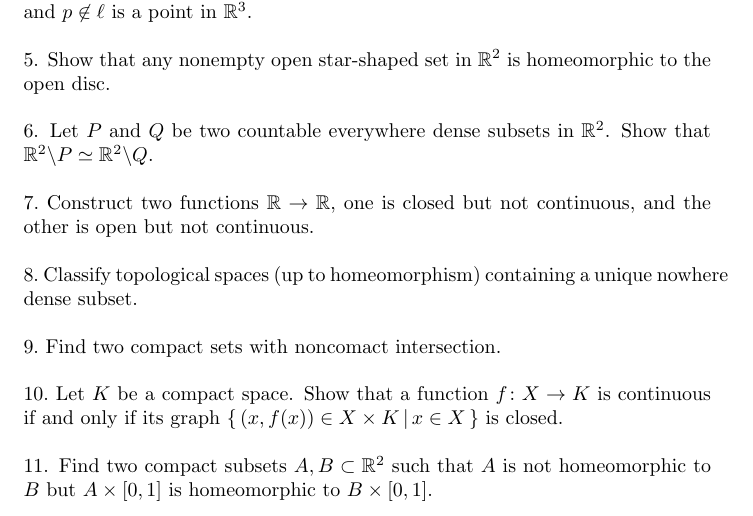
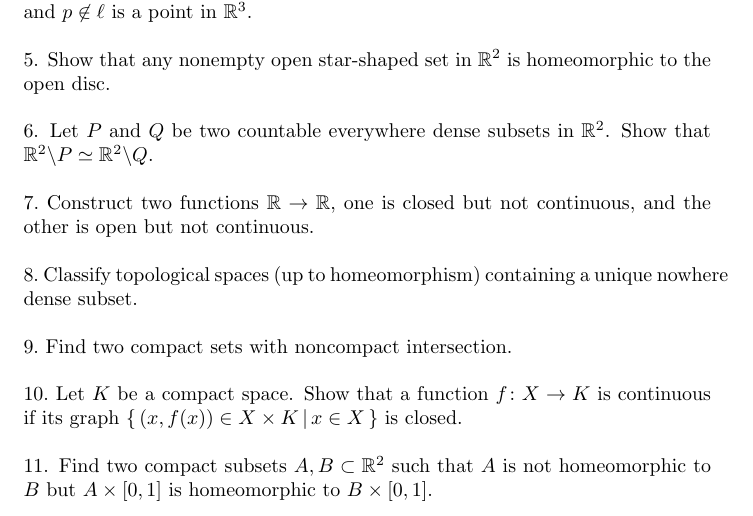
Before and after one commit to anton-petrunin/429, a LaTeX document (extra.tex): part of page 1 of 2, cut so that both start at the same text. Compiled offline with pdfLaTeX.

Commit message:
-mistake

```diff
--- a/extra.tex
+++ b/extra.tex
@@ -112,12 +112,12 @@ Classify topological spaces (up to homeomorphism) containing a unique nowhere de
 
 \
 
-\noi $9.$ Find two compact sets with noncomact intersection.
+\noi $9.$ Find two compact sets with noncompact intersection.
 
 \
 
 \noi $10.$ Let $K$ be a compact space.
-Show that a function $f\:X\to K$ is continuous if and only if its graph $\set{(x,f(x))\in X\times K}{x\in X}$ is closed.
+Show that a function $f\:X\to K$ is continuous if its graph $\set{(x,f(x))\in X\times K}{x\in X}$ is closed.
 
 \
 
```
Also changed, not shown: extra.pdf.
